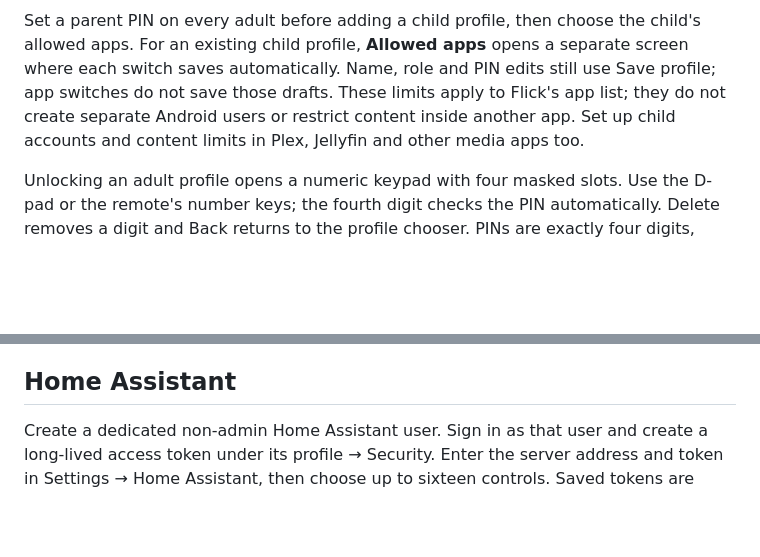
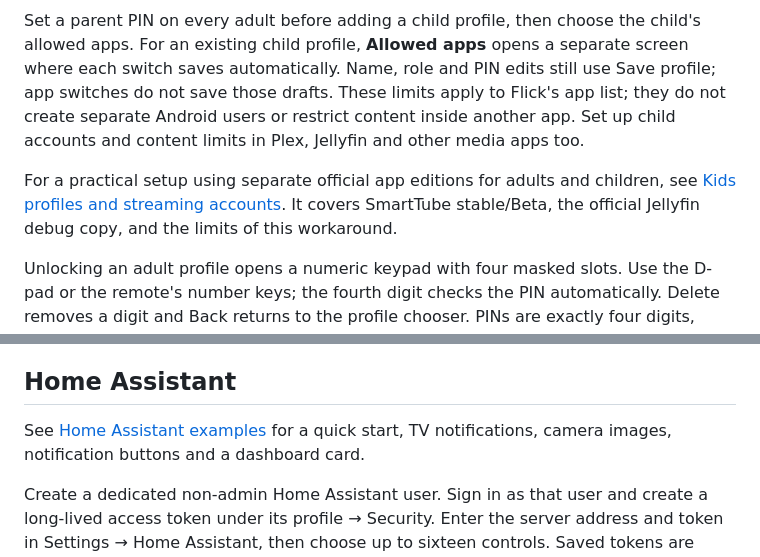
Before and after one commit to alphasixtyfive/flick, a Markdown page: SETUP.md, 2 parts joined by grey strips. Rendered like a GitHub page; blank space fills up the shorter version.

```diff
--- a/SETUP.md
+++ b/SETUP.md
@@ -51,6 +51,10 @@ automatically. Name, role and PIN edits still use Save profile; app switches do
 These limits apply to Flick's app list; they do not create separate Android users or restrict content
 inside another app. Set up child accounts and content limits in Plex, Jellyfin and other media apps too.
 
+For a practical setup using separate official app editions for adults and children, see
+[Kids profiles and streaming accounts](docs/kids-profiles.md). It covers SmartTube stable/Beta,
+the official Jellyfin debug copy, and the limits of this workaround.
+
 Unlocking an adult profile opens a numeric keypad with four masked slots. Use the D-pad or the
 remote's number keys; the fourth digit checks the PIN automatically. Delete removes a digit and
 Back returns to the profile chooser. PINs are exactly four digits, including leading zeroes.
@@ -97,6 +101,9 @@ aerial videos and local or network media. It is optional and must be installed s
 The screensaver is managed by Android; Flick's Home wallpaper stays independent.
 
 ## Home Assistant
+
+See [Home Assistant examples](docs/home-assistant-examples.md) for a quick start, TV notifications,
+camera images, notification buttons and a dashboard card.
 
 Create a dedicated non-admin Home Assistant user. Sign in as that user and create a long-lived access
 token under its profile → Security. Enter the server address and token in Settings → Home Assistant,
```
Also changed, not shown: README.md (+75 -14 lines), docs/home-assistant-examples.md (added, +236 -0 lines), docs/kids-profiles.md (added, +109 -0 lines), docs/screenshots/README.md (added, +19 -0 lines), docs/screenshots/home-assistant.png, docs/screenshots/home.png, docs/screenshots/profiles.png, docs/screenshots/settings.png, 2 other files.
